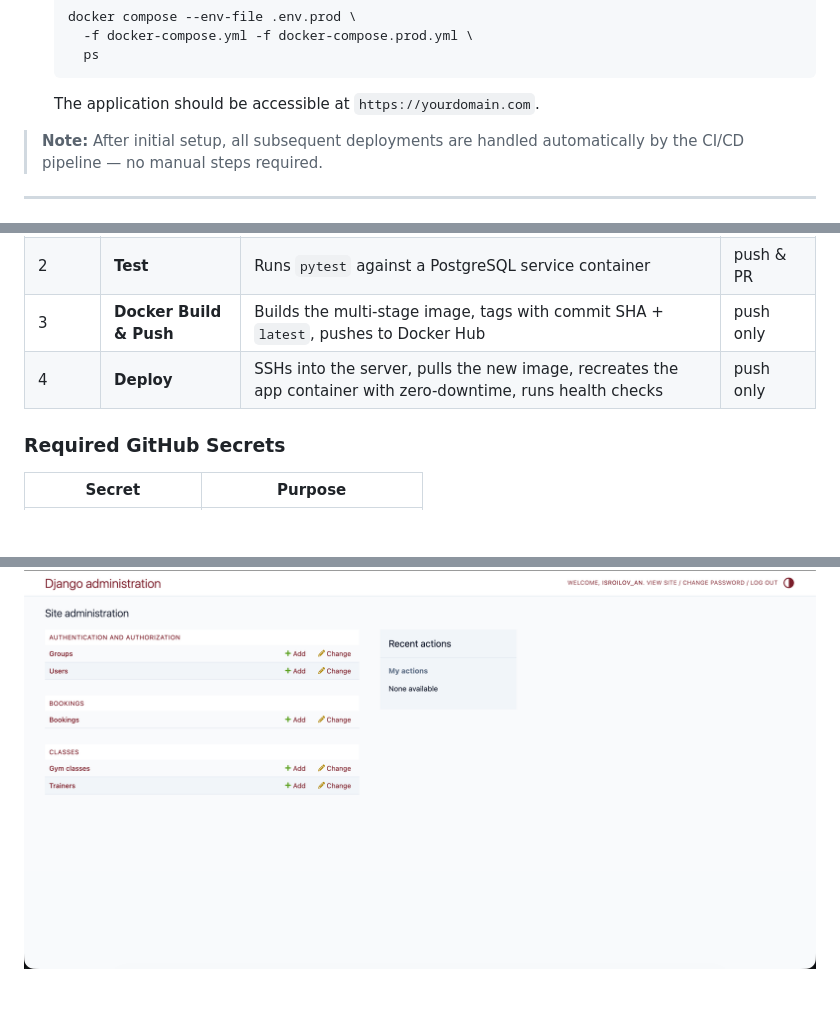
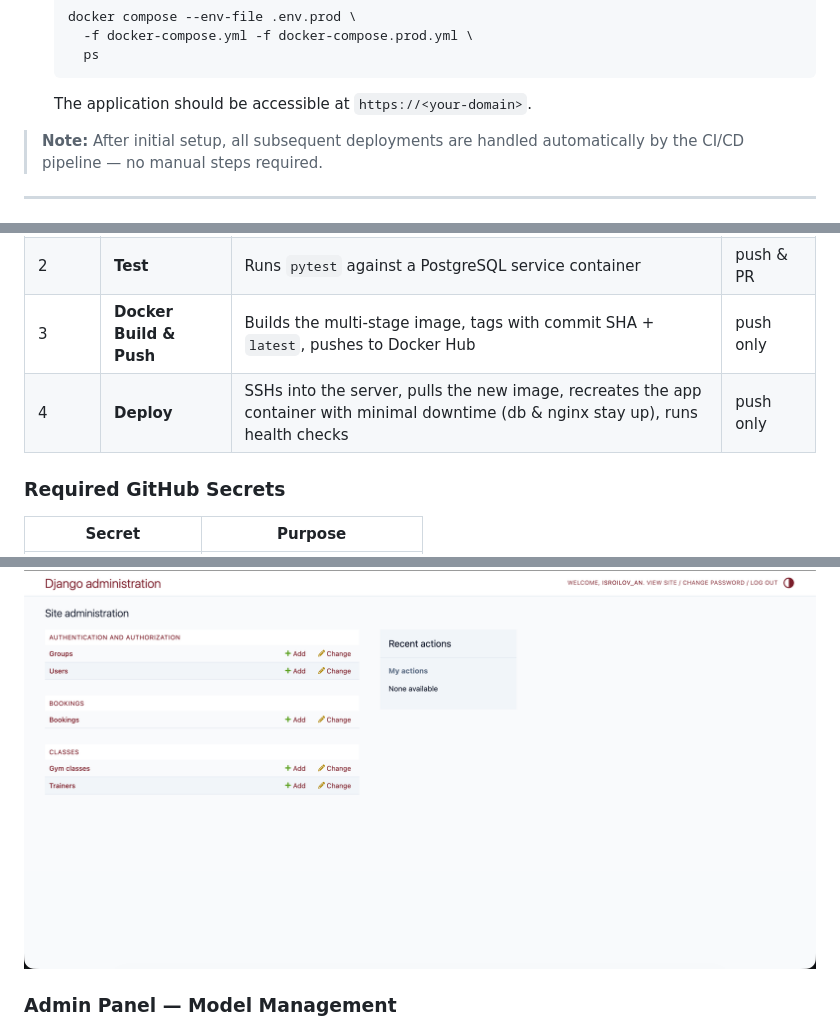
Before and after one commit to IsroilovA/gym_class_management, a Markdown page: README.md, 3 parts joined by grey strips. Rendered like a GitHub page; blank space fills up the shorter version.

````diff
--- a/README.md
+++ b/README.md
@@ -221,7 +229,7 @@ The server only needs the configuration files (not the full source code):
      ps
    ```
 
-   The application should be accessible at `https://yourdomain.com`.
+   The application should be accessible at `https://<your-domain>`.
 
 > **Note:** After initial setup, all subsequent deployments are handled automatically by the CI/CD pipeline — no manual steps required.
 
@@ -277,7 +285,7 @@ The GitHub Actions workflow (`.github/workflows/deploy.yml`) triggers on every *
 | 1 | **Lint** | Runs `flake8` for code quality checks | push & PR |
 | 2 | **Test** | Runs `pytest` against a PostgreSQL service container | push & PR |
 | 3 | **Docker Build & Push** | Builds the multi-stage image, tags with commit SHA + `latest`, pushes to Docker Hub | push only |
-| 4 | **Deploy** | SSHs into the server, pulls the new image, recreates the app container with zero-downtime, runs health checks | push only |
+| 4 | **Deploy** | SSHs into the server, pulls the new image, recreates the app container with minimal downtime (db & nginx stay up), runs health checks | push only |
 
 ### Required GitHub Secrets
 
@@ -321,6 +329,8 @@ The GitHub Actions workflow (`.github/workflows/deploy.yml`) triggers on every *
 
 ![Admin panel](docs/screenshots/admin_panel.png)
 
+### Admin Panel — Model Management
+
 ![Admin panel — model management](docs/screenshots/admin_panel_2.png)
 
 ### Deployment Proof
````
Also changed, not shown: other parts of README.md (+12 -4 lines).
